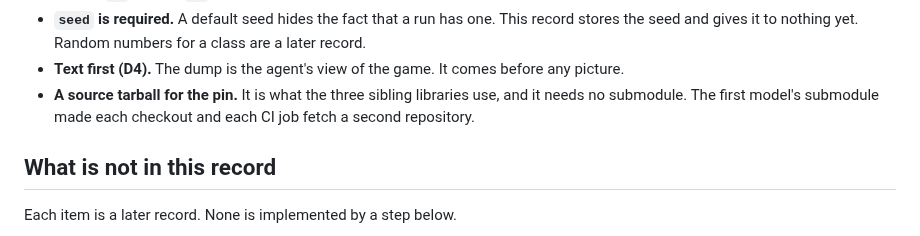
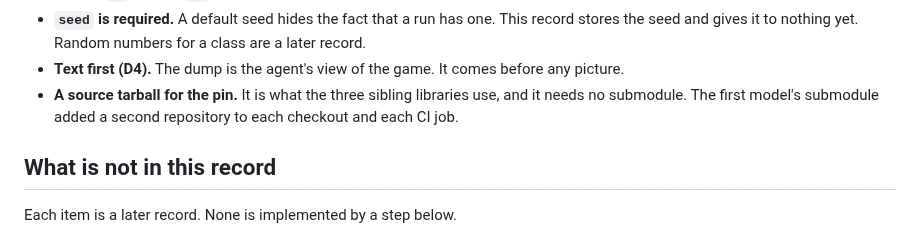
Before and after one commit to typeshade/radiance, a Markdown page: docs/design/0100-world-on-the-cpu-tier.md, the part around the change. Drawn GitHub-style.

Commit message:
Rewrite one sentence of record 0100 that the STE check refused
Co-Authored-By: Claude Fable 5.2 <noreply@anthropic.com>
Claude-Session: https://claude.ai/code/session_017fz53RzPRsjJKUvCFK3tBv

```diff
--- a/docs/design/0100-world-on-the-cpu-tier.md
+++ b/docs/design/0100-world-on-the-cpu-tier.md
@@ -213,8 +213,7 @@ The snapshot is the base of a save. Loading a snapshot into a world is not in th
   the seed and gives it to nothing yet. Random numbers for a class are a later record.
 - **Text first (D4).** The dump is the agent's view of the game. It comes before any picture.
 - **A source tarball for the pin.** It is what the three sibling libraries use, and it needs no
-  submodule. The first model's submodule made each checkout and each CI job fetch a second
-  repository.
+  submodule. The first model's submodule added a second repository to each checkout and each CI job.
 
 ## What is not in this record
 
```
